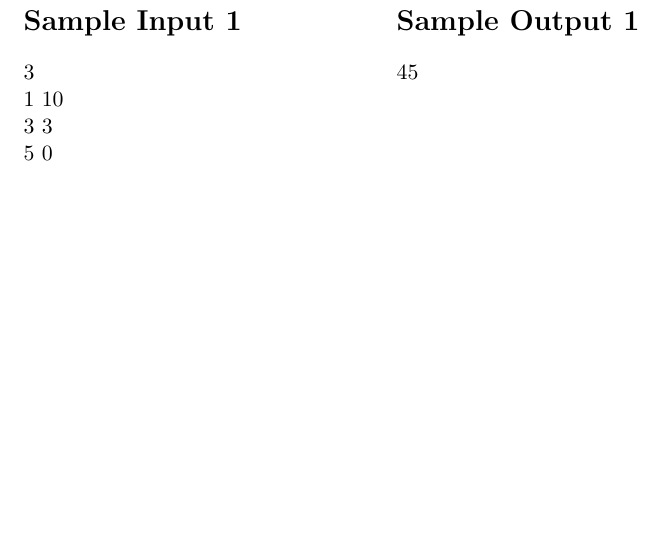
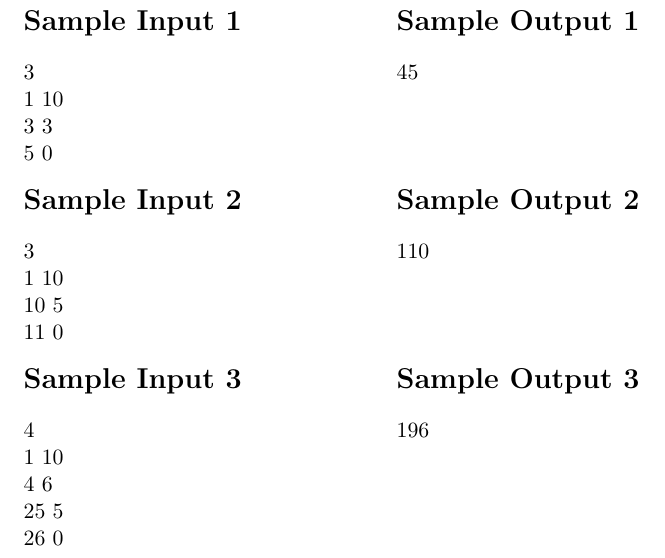
Before and after one commit to siwuagain/COMP321, a LaTeX document (problemskeleton_Problem32/problem_statement/problem.en.tex): part of page 2 of 2, cut so that both start at the same text, the shorter picture padded with empty space. Compiled offline with pdfLaTeX.

Commit message:
some fixes

```diff
--- a/problemskeleton_Problem32/problem_statement/problem.en.tex
+++ b/problemskeleton_Problem32/problem_statement/problem.en.tex
@@ -59,4 +58,29 @@ An integer f denotes the minimum fatigue Jimothy can incur when disarming all th
     \section*{Sample Output 1}
     45
 \end{minipage}
+\begin{minipage}[t]{0.48\textwidth}
+    \section*{Sample Input 2}
+    3 \\
+    1 10 \\
+    10 5 \\
+    11 0 \\
+\end{minipage}%
+\hfill
+\begin{minipage}[t]{0.48\textwidth}
+    \section*{Sample Output 2}
+    110
+\end{minipage}
+\begin{minipage}[t]{0.48\textwidth}
+    \section*{Sample Input 3}
+    4\\
+    1 10 \\
+    4 6 \\
+    25 5 \\
+    26 0 \\
+\end{minipage}%
+\hfill
+\begin{minipage}[t]{0.48\textwidth}
+    \section*{Sample Output 3}
+    196
+\end{minipage}
 \end{document}
```
Also changed, not shown: problemskeleton_Problem32/problem_statement/problem.en.tex (1 more changed lines).
